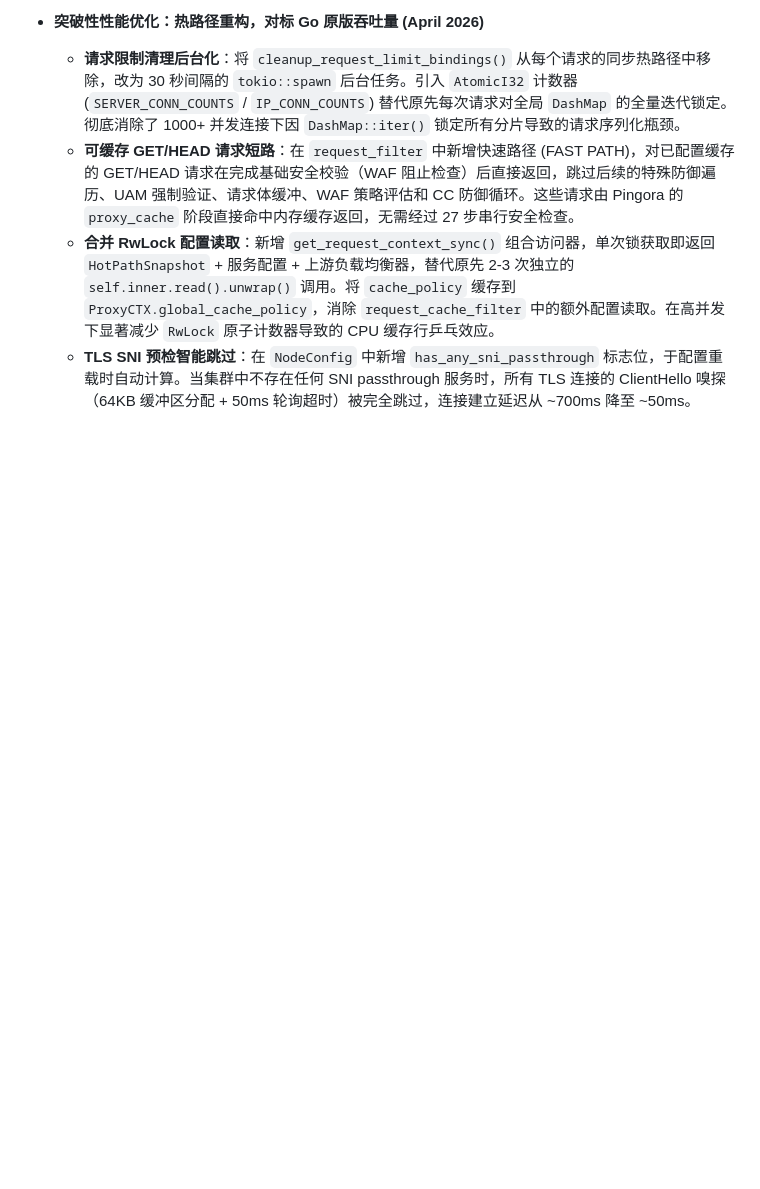
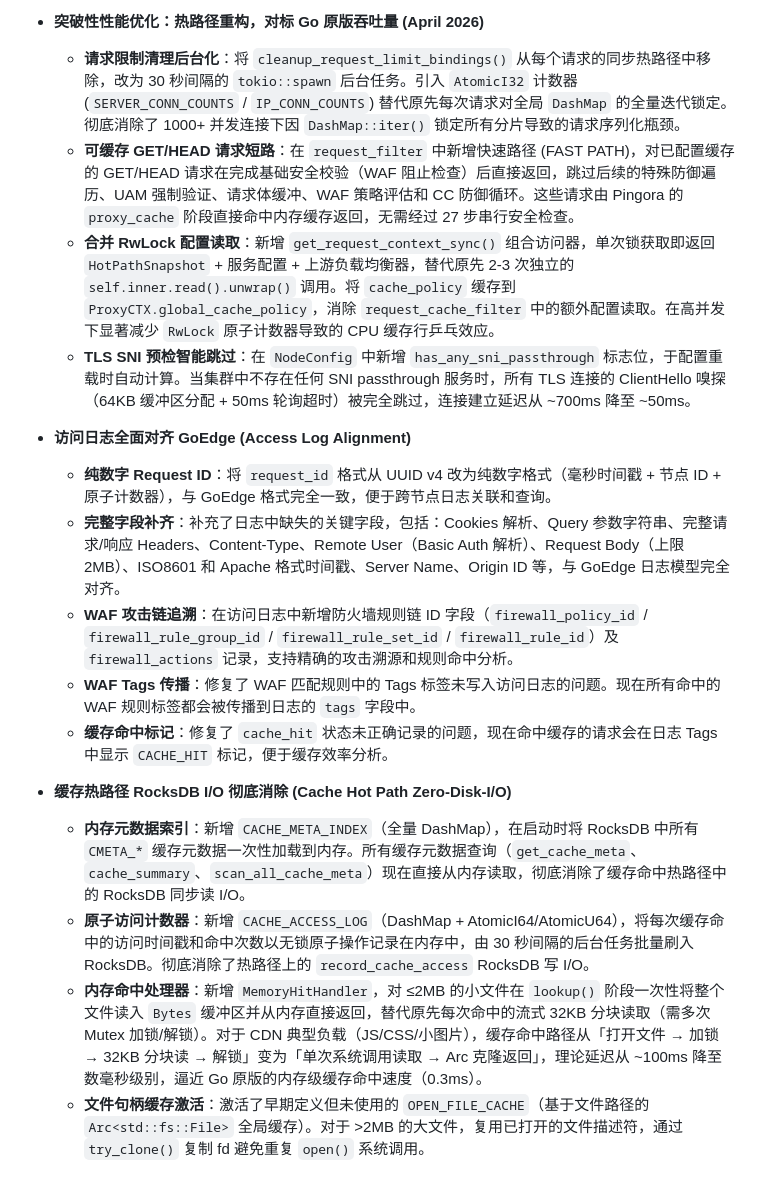
Before and after one commit to Zypixh/cloud-node-rust, a Markdown page: release-notes/v1.0.5.md, the part around the change. Drawn GitHub-style; blank space fills up the shorter version.

Commit message:
docs: update v1.0.5 release notes with access log alignment and cache hot path optimizations

```diff
--- a/release-notes/v1.0.5.md
+++ b/release-notes/v1.0.5.md
@@ -36,3 +36,16 @@
   - **可缓存 GET/HEAD 请求短路**：在 `request_filter` 中新增快速路径 (FAST PATH)，对已配置缓存的 GET/HEAD 请求在完成基础安全校验（WAF 阻止检查）后直接返回，跳过后续的特殊防御遍历、UAM 强制验证、请求体缓冲、WAF 策略评估和 CC 防御循环。这些请求由 Pingora 的 `proxy_cache` 阶段直接命中内存缓存返回，无需经过 27 步串行安全检查。
   - **合并 RwLock 配置读取**：新增 `get_request_context_sync()` 组合访问器，单次锁获取即返回 `HotPathSnapshot` + 服务配置 + 上游负载均衡器，替代原先 2-3 次独立的 `self.inner.read().unwrap()` 调用。将 `cache_policy` 缓存到 `ProxyCTX.global_cache_policy`，消除 `request_cache_filter` 中的额外配置读取。在高并发下显著减少 `RwLock` 原子计数器导致的 CPU 缓存行乒乓效应。
   - **TLS SNI 预检智能跳过**：在 `NodeConfig` 中新增 `has_any_sni_passthrough` 标志位，于配置重载时自动计算。当集群中不存在任何 SNI passthrough 服务时，所有 TLS 连接的 ClientHello 嗅探（64KB 缓冲区分配 + 50ms 轮询超时）被完全跳过，连接建立延迟从 ~700ms 降至 ~50ms。
+
+- **访问日志全面对齐 GoEdge (Access Log Alignment)**
+  - **纯数字 Request ID**：将 `request_id` 格式从 UUID v4 改为纯数字格式（毫秒时间戳 + 节点 ID + 原子计数器），与 GoEdge 格式完全一致，便于跨节点日志关联和查询。
+  - **完整字段补齐**：补充了日志中缺失的关键字段，包括：Cookies 解析、Query 参数字符串、完整请求/响应 Headers、Content-Type、Remote User（Basic Auth 解析）、Request Body（上限 2MB）、ISO8601 和 Apache 格式时间戳、Server Name、Origin ID 等，与 GoEdge 日志模型完全对齐。
+  - **WAF 攻击链追溯**：在访问日志中新增防火墙规则链 ID 字段（`firewall_policy_id` / `firewall_rule_group_id` / `firewall_rule_set_id` / `firewall_rule_id`）及 `firewall_actions` 记录，支持精确的攻击溯源和规则命中分析。
+  - **WAF Tags 传播**：修复了 WAF 匹配规则中的 Tags 标签未写入访问日志的问题。现在所有命中的 WAF 规则标签都会被传播到日志的 `tags` 字段中。
+  - **缓存命中标记**：修复了 `cache_hit` 状态未正确记录的问题，现在命中缓存的请求会在日志 Tags 中显示 `CACHE_HIT` 标记，便于缓存效率分析。
+
+- **缓存热路径 RocksDB I/O 彻底消除 (Cache Hot Path Zero-Disk-I/O)**
+  - **内存元数据索引**：新增 `CACHE_META_INDEX`（全量 DashMap），在启动时将 RocksDB 中所有 `CMETA_*` 缓存元数据一次性加载到内存。所有缓存元数据查询（`get_cache_meta`、`cache_summary`、`scan_all_cache_meta`）现在直接从内存读取，彻底消除了缓存命中热路径中的 RocksDB 同步读 I/O。
+  - **原子访问计数器**：新增 `CACHE_ACCESS_LOG`（DashMap + AtomicI64/AtomicU64），将每次缓存命中的访问时间戳和命中次数以无锁原子操作记录在内存中，由 30 秒间隔的后台任务批量刷入 RocksDB。彻底消除了热路径上的 `record_cache_access` RocksDB 写 I/O。
+  - **内存命中处理器**：新增 `MemoryHitHandler`，对 ≤2MB 的小文件在 `lookup()` 阶段一次性将整个文件读入 `Bytes` 缓冲区并从内存直接返回，替代原先每次命中的流式 32KB 分块读取（需多次 Mutex 加锁/解锁）。对于 CDN 典型负载（JS/CSS/小图片），缓存命中路径从「打开文件 → 加锁 → 32KB 分块读 → 解锁」变为「单次系统调用读取 → Arc 克隆返回」，理论延迟从 ~100ms 降至数毫秒级别，逼近 Go 原版的内存级缓存命中速度（0.3ms）。
+  - **文件句柄缓存激活**：激活了早期定义但未使用的 `OPEN_FILE_CACHE`（基于文件路径的 `Arc<std::fs::File>` 全局缓存）。对于 >2MB 的大文件，复用已打开的文件描述符，通过 `try_clone()` 复制 fd 避免重复 `open()` 系统调用。
```
